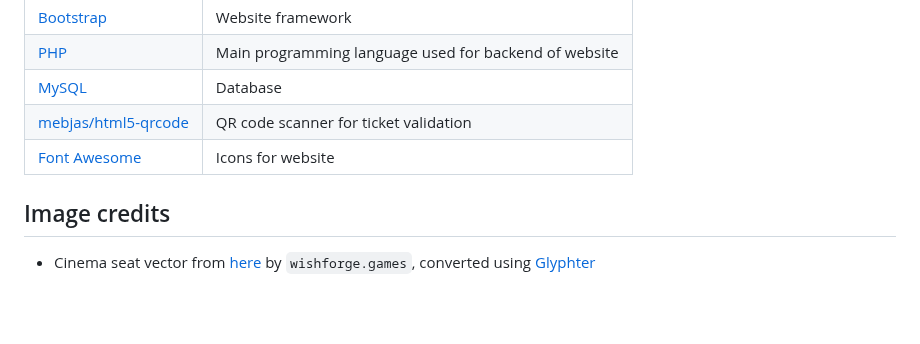
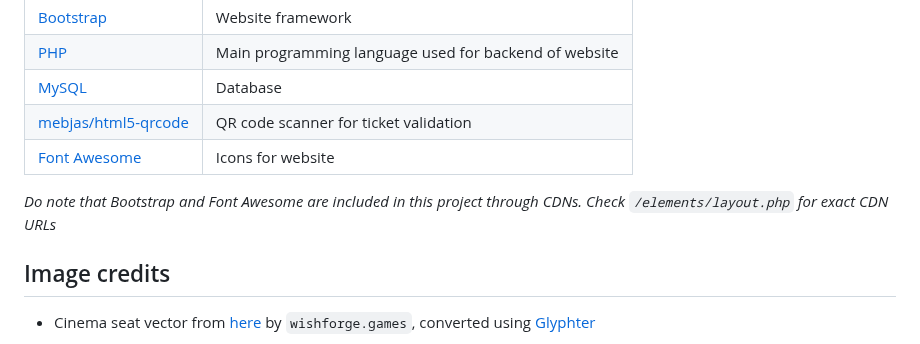
Before and after one commit to weareblahs/PHPProject, a Markdown page: README.md, the part around the change. GitHub-like rendering; blank space fills up the shorter version.

Commit message:
more credits'

```diff
--- a/README.md
+++ b/README.md
@@ -48,6 +48,8 @@ This project has a:
 | [mebjas/html5-qrcode](https://github.com/mebjas/html5-qrcode) | QR code scanner for ticket validation                 |
 | [Font Awesome](https://github.com/FortAwesome/Font-Awesome)   | Icons for website                                     |
 
+_Do note that Bootstrap and Font Awesome are included in this project through CDNs. Check `/elements/layout.php` for exact CDN URLs_
+
 ## Image credits
 
 - Cinema seat vector from [here](https://www.svgrepo.com/svg/383570/cinema-seat-theatre-sofa) by `wishforge.games`, converted using [Glyphter](https://glyphter.com/)
```
